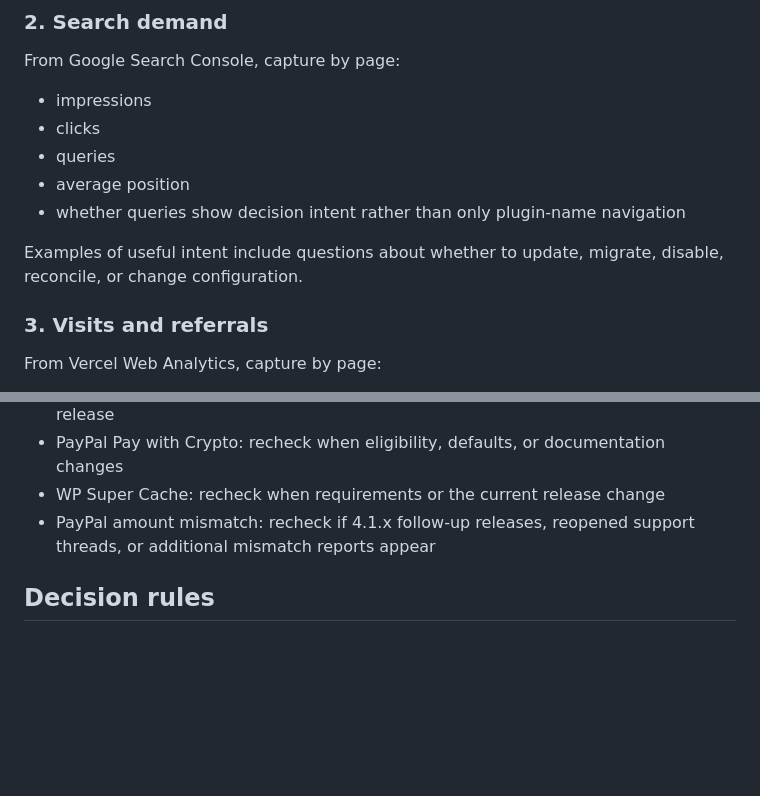
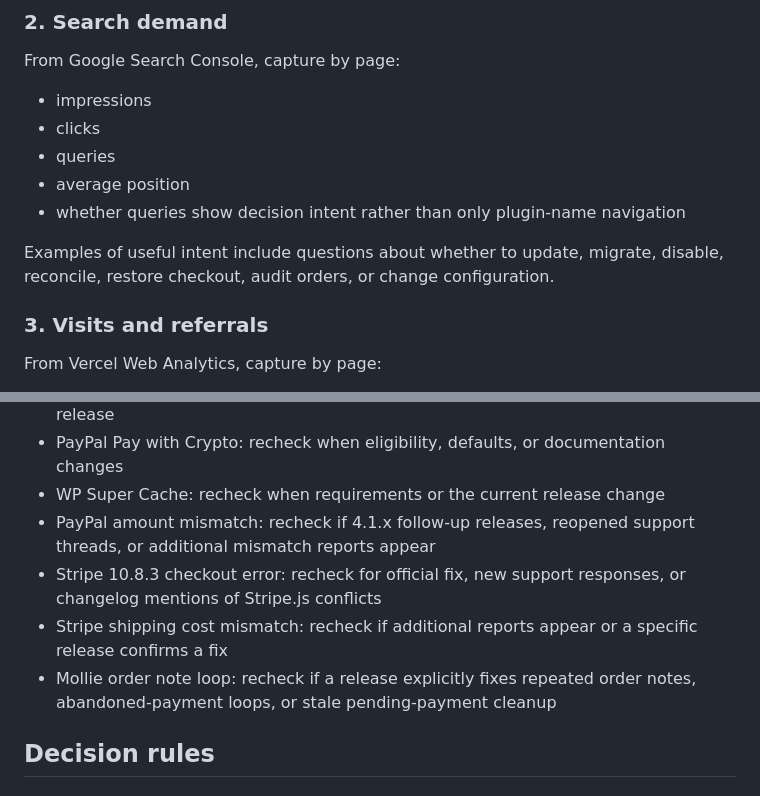
Before and after one commit to cullenmeyers/Change-Intelligence, a Markdown page: VALIDATION.md, 2 parts joined by grey strips. Drawn GitHub-style; blank space fills up the shorter version.

```diff
--- a/VALIDATION.md
+++ b/VALIDATION.md
@@ -53,7 +72,7 @@ From Google Search Console, capture by page:
 - average position
 - whether queries show decision intent rather than only plugin-name navigation
 
-Examples of useful intent include questions about whether to update, migrate, disable, reconcile, or change configuration.
+Examples of useful intent include questions about whether to update, migrate, disable, reconcile, restore checkout, audit orders, or change configuration.
 
 ### 3. Visits and referrals
 
@@ -86,6 +105,9 @@ Recheck source evidence when the underlying change is still active:
 - PayPal Pay with Crypto: recheck when eligibility, defaults, or documentation changes
 - WP Super Cache: recheck when requirements or the current release change
 - PayPal amount mismatch: recheck if 4.1.x follow-up releases, reopened support threads, or additional mismatch reports appear
+- Stripe 10.8.3 checkout error: recheck for official fix, new support responses, or changelog mentions of Stripe.js conflicts
+- Stripe shipping cost mismatch: recheck if additional reports appear or a specific release confirms a fix
+- Mollie order note loop: recheck if a release explicitly fixes repeated order notes, abandoned-payment loops, or stale pending-payment cleanup
 
 ## Decision rules
 
```
Also changed, not shown: other parts of VALIDATION.md (+24 -5 lines).
